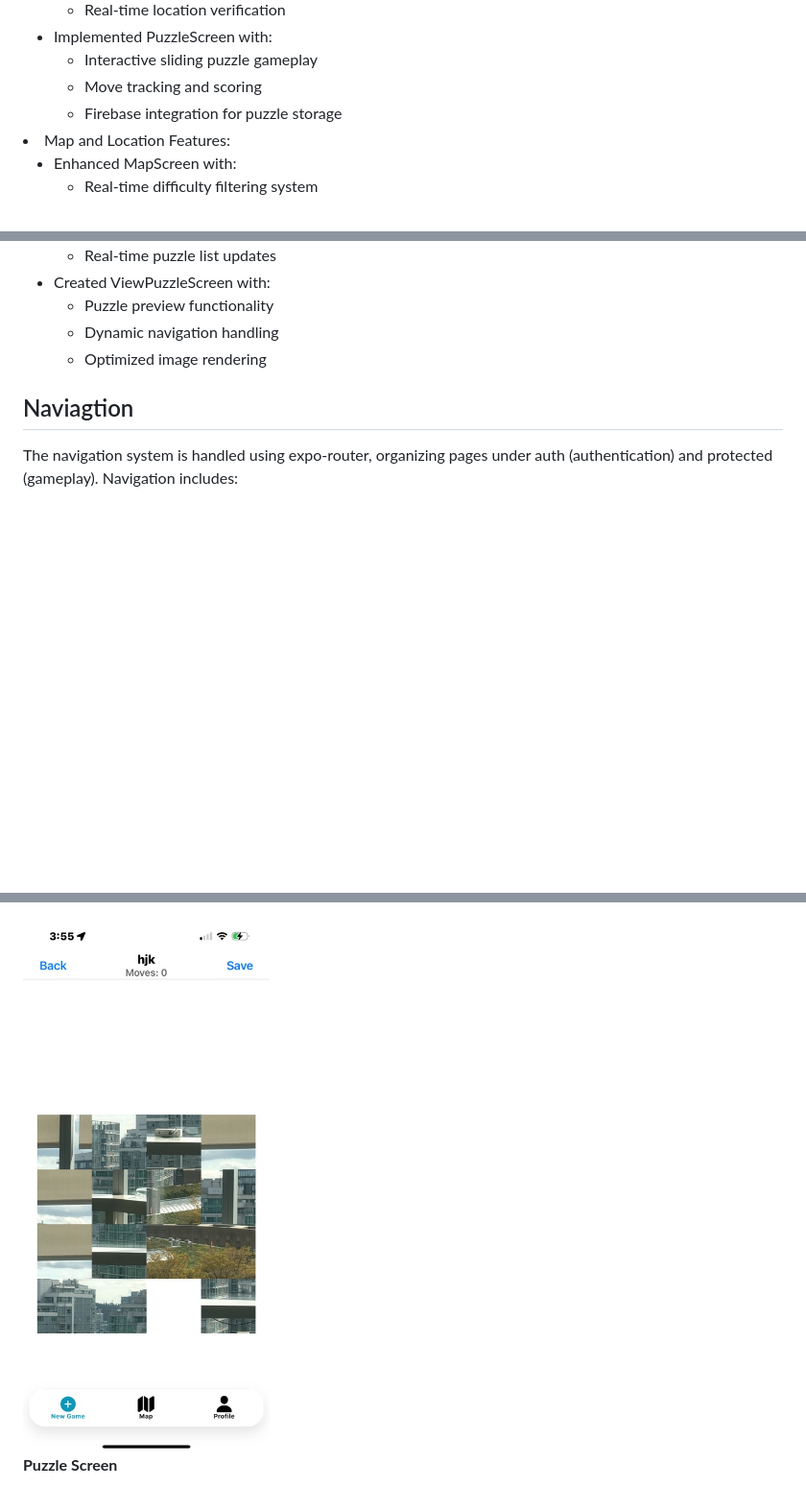
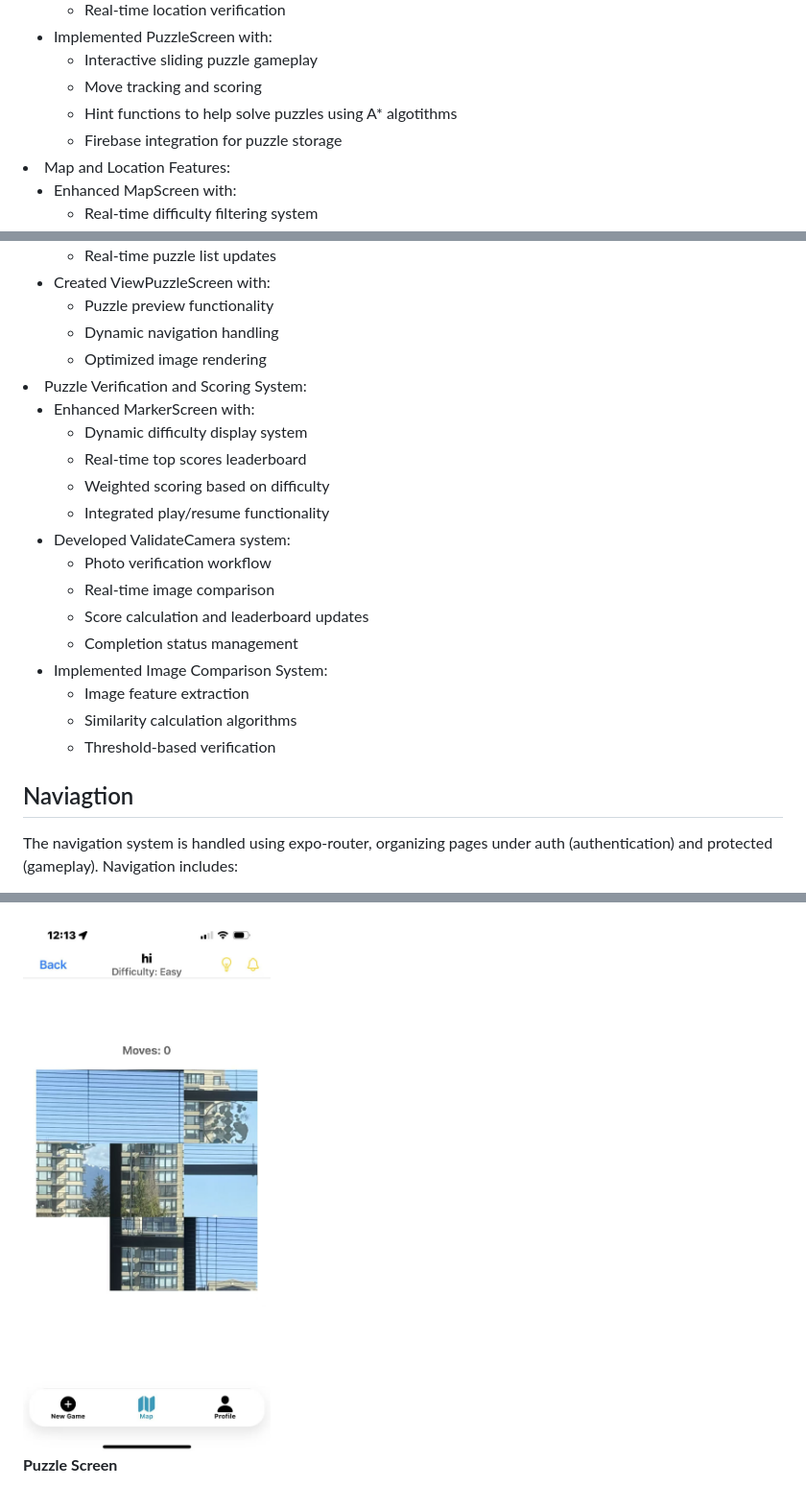
Before and after one commit to Ronald-NU/Photo-Hunt, a Markdown page: README.md, 3 parts joined by grey strips. Shown: that part at 96% size. Drawn GitHub-style; pictures changed too: screenshots/puzzle.PNG; blank space fills up the shorter version.

```diff
--- a/README.md
+++ b/README.md
@@ -59,6 +59,7 @@
       <ul>
         <li>Interactive sliding puzzle gameplay</li>
         <li>Move tracking and scoring</li>
+        <li>Hint functions to help solve puzzles using A* algotithms</li>
         <li>Firebase integration for puzzle storage</li>
       </ul>
     </li>
@@ -97,6 +98,34 @@
         <li>Puzzle preview functionality</li>
         <li>Dynamic navigation handling</li>
         <li>Optimized image rendering</li>
+      </ul>
+    </li>
+  </ul>
+</li>
+
+<li>Puzzle Verification and Scoring System:
+  <ul>
+    <li>Enhanced MarkerScreen with:
+      <ul>
+        <li>Dynamic difficulty display system</li>
+        <li>Real-time top scores leaderboard</li>
+        <li>Weighted scoring based on difficulty</li>
+        <li>Integrated play/resume functionality</li>
+      </ul>
+    </li>
+    <li>Developed ValidateCamera system:
+      <ul>
+        <li>Photo verification workflow</li>
+        <li>Real-time image comparison</li>
+        <li>Score calculation and leaderboard updates</li>
+        <li>Completion status management</li>
+      </ul>
+    </li>
+    <li>Implemented Image Comparison System:
+      <ul>
+        <li>Image feature extraction</li>
+        <li>Similarity calculation algorithms</li>
+        <li>Threshold-based verification</li>
       </ul>
     </li>
   </ul>
```
Also changed, not shown: other parts of README.md (+8 -0 lines), screenshots/marker.PNG (added), screenshots/validation.PNG (added).
